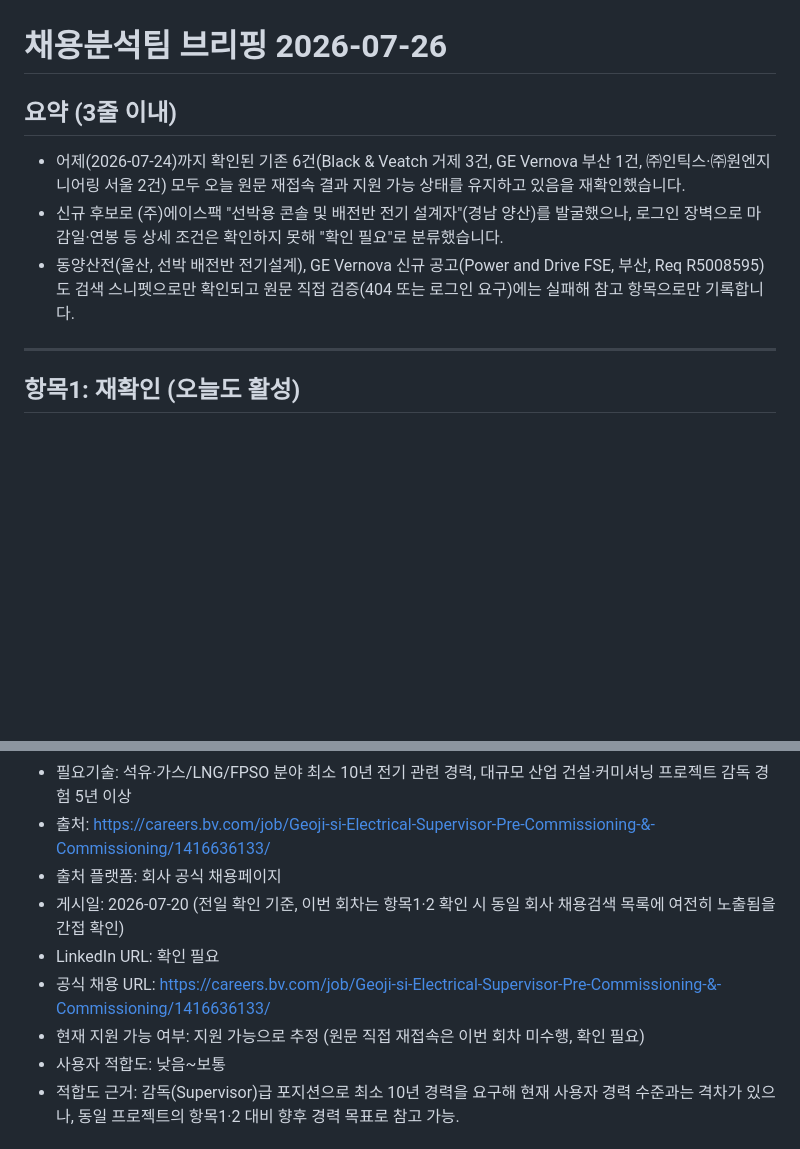
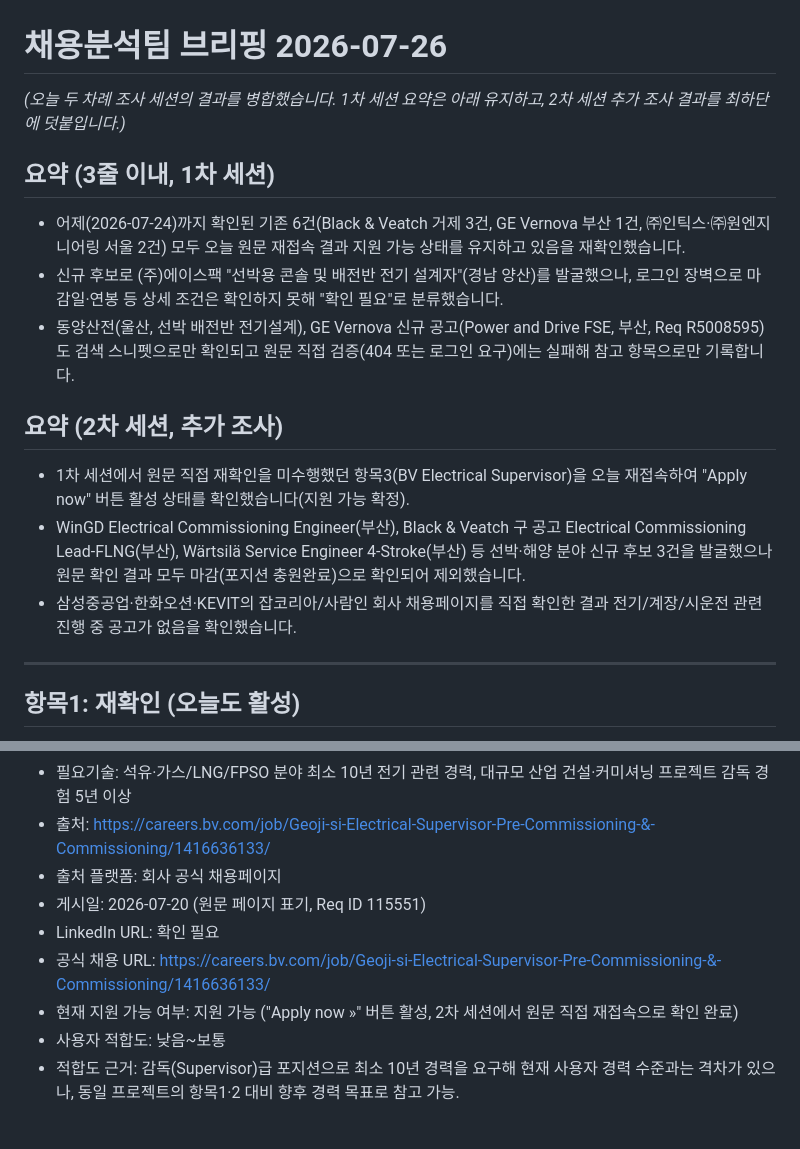
Before and after one commit to wngmlzpq-cod/ai-team-briefings, a Markdown page: recruitment/2026-07-26.md, 2 parts joined by grey strips. Rendered like a GitHub page; blank space fills up the shorter version.

```diff
--- a/recruitment/2026-07-26.md
+++ b/recruitment/2026-07-26.md
@@ -1,9 +1,16 @@
 # 채용분석팀 브리핑 2026-07-26
 
-## 요약 (3줄 이내)
+*(오늘 두 차례 조사 세션의 결과를 병합했습니다. 1차 세션 요약은 아래 유지하고, 2차 세션 추가 조사 결과를 최하단에 덧붙입니다.)*
+
+## 요약 (3줄 이내, 1차 세션)
 - 어제(2026-07-24)까지 확인된 기존 6건(Black & Veatch 거제 3건, GE Vernova 부산 1건, ㈜인틱스·㈜원엔지니어링 서울 2건) 모두 오늘 원문 재접속 결과 지원 가능 상태를 유지하고 있음을 재확인했습니다.
 - 신규 후보로 (주)에이스팩 "선박용 콘솔 및 배전반 전기 설계자"(경남 양산)를 발굴했으나, 로그인 장벽으로 마감일·연봉 등 상세 조건은 확인하지 못해 "확인 필요"로 분류했습니다.
 - 동양산전(울산, 선박 배전반 전기설계), GE Vernova 신규 공고(Power and Drive FSE, 부산, Req R5008595)도 검색 스니펫으로만 확인되고 원문 직접 검증(404 또는 로그인 요구)에는 실패해 참고 항목으로만 기록합니다.
+
+## 요약 (2차 세션, 추가 조사)
+- 1차 세션에서 원문 직접 재확인을 미수행했던 항목3(BV Electrical Supervisor)을 오늘 재접속하여 "Apply now" 버튼 활성 상태를 확인했습니다(지원 가능 확정).
+- WinGD Electrical Commissioning Engineer(부산), Black & Veatch 구 공고 Electrical Commissioning Lead-FLNG(부산), Wärtsilä Service Engineer 4-Stroke(부산) 등 선박·해양 분야 신규 후보 3건을 발굴했으나 원문 확인 결과 모두 마감(포지션 충원완료)으로 확인되어 제외했습니다.
+- 삼성중공업·한화오션·KEVIT의 잡코리아/사람인 회사 채용페이지를 직접 확인한 결과 전기/계장/시운전 관련 진행 중 공고가 없음을 확인했습니다.
 
 ---
 
@@ -51,10 +58,10 @@
 - 필요기술: 석유·가스/LNG/FPSO 분야 최소 10년 전기 관련 경력, 대규모 산업 건설·커미셔닝 프로젝트 감독 경험 5년 이상
 - 출처: https://careers.bv.com/job/Geoji-si-Electrical-Supervisor-Pre-Commissioning-&-Commissioning/1416636133/
 - 출처 플랫폼: 회사 공식 채용페이지
-- 게시일: 2026-07-20 (전일 확인 기준, 이번 회차는 항목1·2 확인 시 동일 회사 채용검색 목록에 여전히 노출됨을 간접 확인)
+- 게시일: 2026-07-20 (원문 페이지 표기, Req ID 115551)
 - LinkedIn URL: 확인 필요
 - 공식 채용 URL: https://careers.bv.com/job/Geoji-si-Electrical-Supervisor-Pre-Commissioning-&-Commissioning/1416636133/
-- 현재 지원 가능 여부: 지원 가능으로 추정 (원문 직접 재접속은 이번 회차 미수행, 확인 필요)
+- 현재 지원 가능 여부: 지원 가능 ("Apply now »" 버튼 활성, 2차 세션에서 원문 직접 재접속으로 확인 완료)
 - 사용자 적합도: 낮음~보통
 - 적합도 근거: 감독(Supervisor)급 포지션으로 최소 10년 경력을 요구해 현재 사용자 경력 수준과는 격차가 있으나, 동일 프로젝트의 항목1·2 대비 향후 경력 목표로 참고 가능.
 
```
Also changed, not shown: other parts of recruitment/2026-07-26.md (+23 -2 lines).
